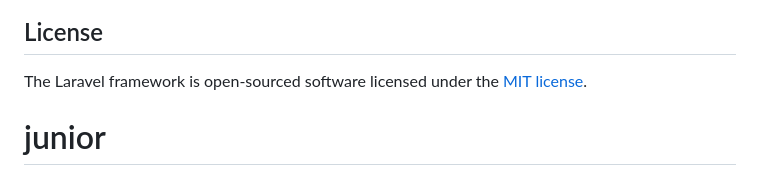
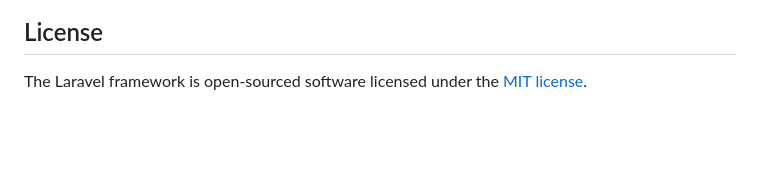
Before and after one commit to MohammadYazbeck/DigitalBusinessCard, a Markdown page: README.md, the part around the change. Rendered like a GitHub page; blank space fills up the shorter version.

```diff
--- a/README.md
+++ b/README.md
@@ -62,4 +62,3 @@ If you discover a security vulnerability within Laravel, please send an e-mail t
 ## License
 
 The Laravel framework is open-sourced software licensed under the [MIT license](https://opensource.org/licenses/MIT).
-# junior
```
